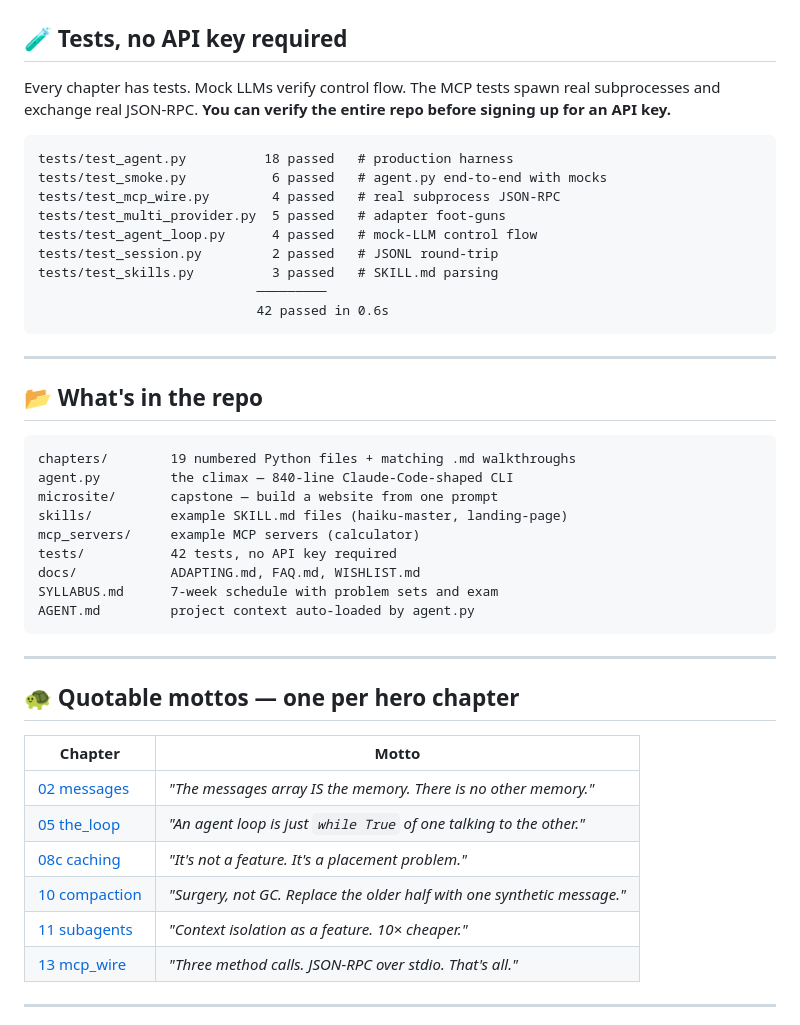
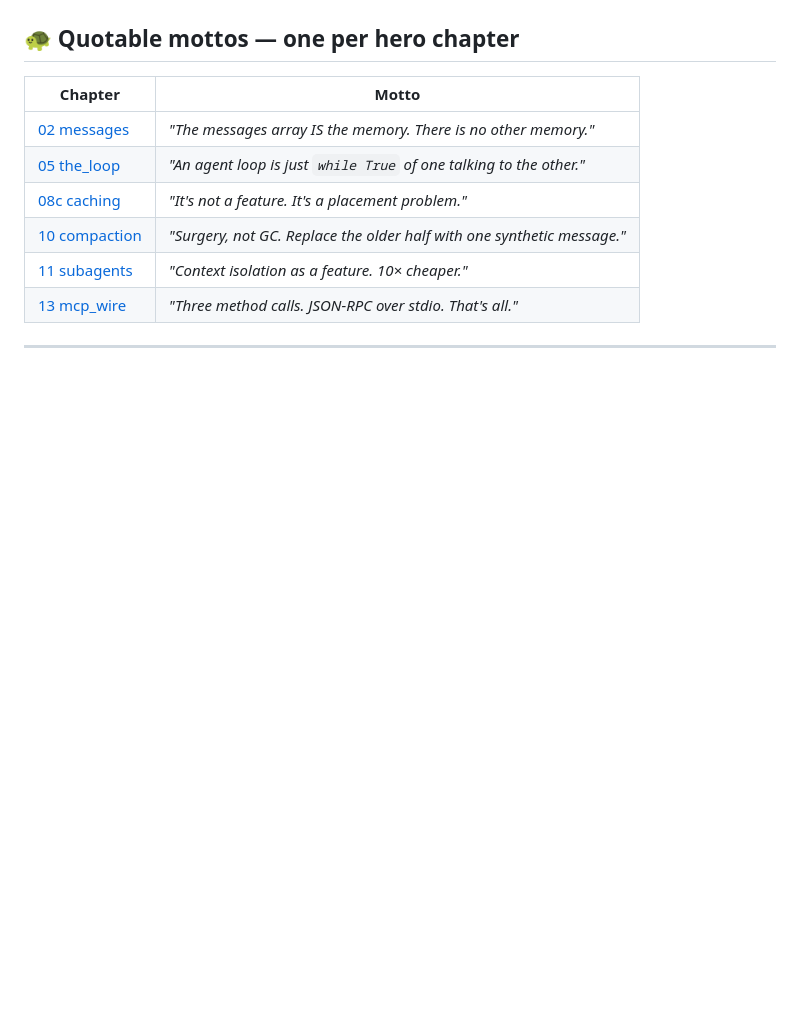
Before and after one commit to KeWang0622/agent-101, a Markdown page: README.md, the part around one of its changes. GitHub-like rendering; blank space fills up the shorter version.

````diff
--- a/README.md
+++ b/README.md
@@ -118,37 +115,3 @@ Every concept in modern coding agents — explained, demonstrated, and built fro
-## 🧪 Tests, no API key required
-
-Every chapter has tests. Mock LLMs verify control flow. The MCP tests spawn real subprocesses and exchange real JSON-RPC. **You can verify the entire repo before signing up for an API key.**
-
-```
-tests/test_agent.py          18 passed   # production harness
-tests/test_smoke.py           6 passed   # agent.py end-to-end with mocks
-tests/test_mcp_wire.py        4 passed   # real subprocess JSON-RPC
-tests/test_multi_provider.py  5 passed   # adapter foot-guns
-tests/test_agent_loop.py      4 passed   # mock-LLM control flow
-tests/test_session.py         2 passed   # JSONL round-trip
-tests/test_skills.py          3 passed   # SKILL.md parsing
-                            ─────────
-                            42 passed in 0.6s
-```
-
----
-
-## 📂 What's in the repo
-
-```
-chapters/        19 numbered Python files + matching .md walkthroughs
-agent.py         the climax — 840-line Claude-Code-shaped CLI
-microsite/       capstone — build a website from one prompt
-skills/          example SKILL.md files (haiku-master, landing-page)
-mcp_servers/     example MCP servers (calculator)
-tests/           42 tests, no API key required
-docs/            ADAPTING.md, FAQ.md, WISHLIST.md
-SYLLABUS.md      7-week schedule with problem sets and exam
-AGENT.md         project context auto-loaded by agent.py
-```
-
----
-
 ## 🐢 Quotable mottos — one per hero chapter
 
 | Chapter | Motto |
````
Also changed, not shown: other parts of README.md (+52 -52 lines), CHANGELOG.md (deleted, +0 -51 lines), assets/README.md (deleted, +0 -36 lines), docs/WISHLIST.md (deleted, +0 -54 lines), assets/hero.png (deleted), assets/loop.png, 3 other files.
